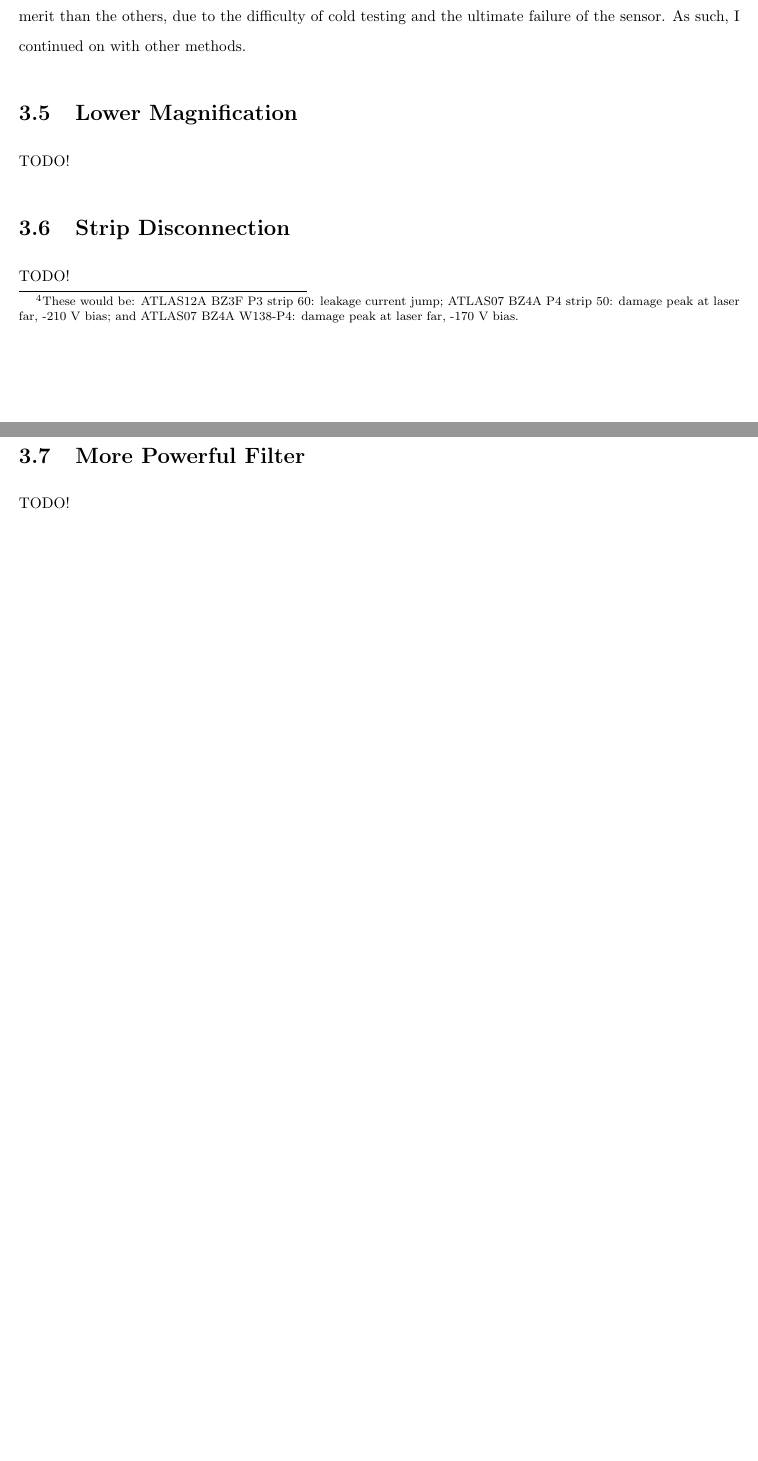
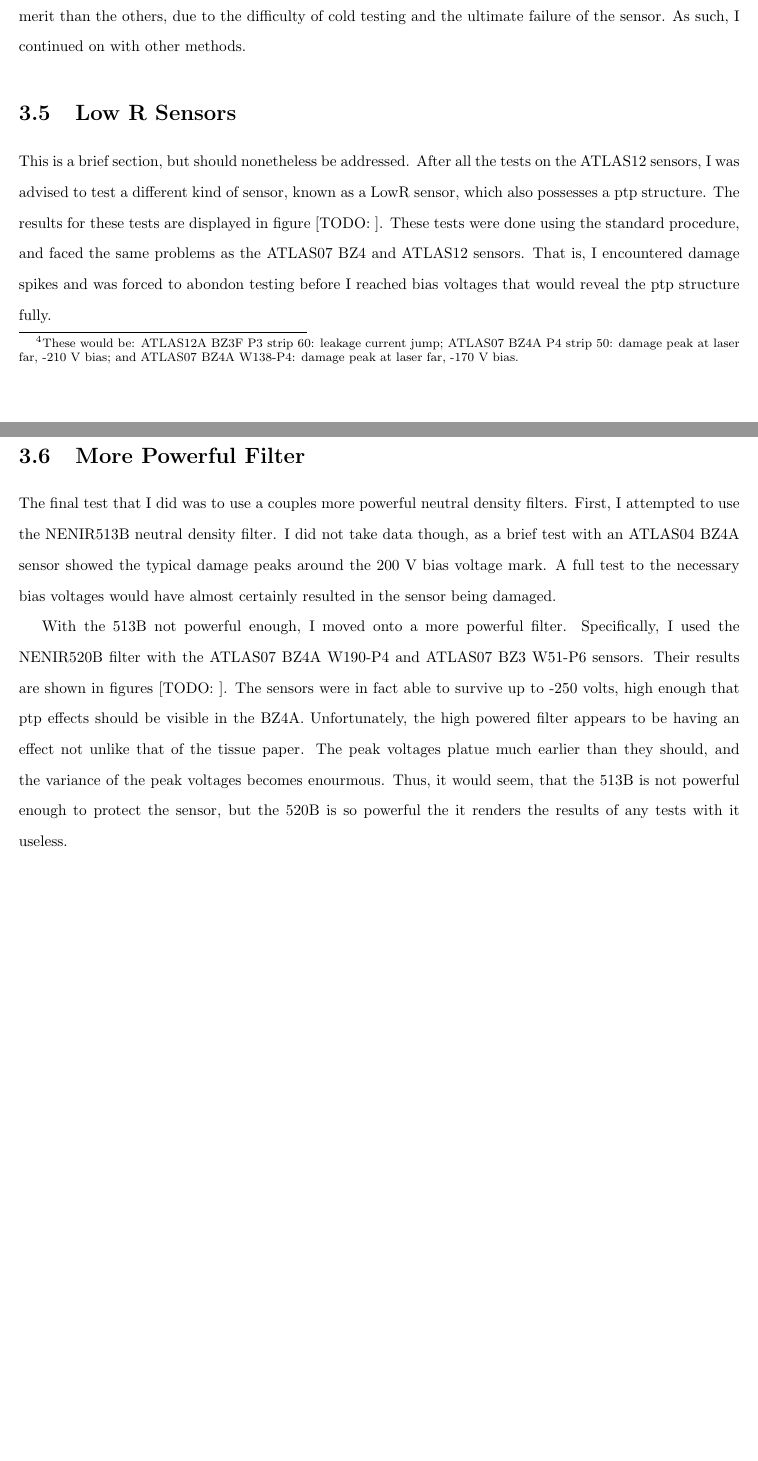
Before and after one commit to cmilke/vitaliy_thesis, a LaTeX thesis (thesis.tex): two parts of pages 16 and 17 of 18, joined at a grey line, cut so that both start at the same text, the shorter picture padded with empty space. Compiled offline with pdfLaTeX.

Commit message:
finished analysis

```diff
--- a/thesis.tex
+++ b/thesis.tex
@@ -231,14 +231,19 @@
 
 
 
-        \section{Lower Magnification}
-            TODO!
+        \section{Low R Sensors}
+            This is a brief section, but should nonetheless be addressed. After all the tests on the ATLAS12 sensors, I was advised to test a different kind of sensor, known as a LowR sensor, which also possesses a ptp structure. The results for these tests are displayed in figure [TODO:
+            %151015_lowR_batch6958_w03_1m_d18_p06_s06-s1b
+            ]. These tests were done using the standard procedure, and faced the same problems as the ATLAS07 BZ4 and ATLAS12 sensors. That is, I encountered damage spikes and was forced to abondon testing before I reached bias voltages that would reveal the ptp structure fully.
 
-        \section{Strip Disconnection}
-            TODO!
+
 
         \section{More Powerful Filter} \label{sect:new_filters}
-            TODO!
+            The final test that I did was to use a couples more powerful neutral density filters. First, I attempted to use the NENIR513B neutral density filter. I did not take data though, as a brief test with an ATLAS04 BZ4A sensor showed the typical damage peaks around the 200 V bias voltage mark. A full test to the necessary bias voltages would have almost certainly resulted in the sensor being damaged.
+
+            With the 513B not powerful enough, I moved onto a more powerful filter. Specifically, I used the NENIR520B filter with the ATLAS07 BZ4A W190-P4 and ATLAS07 BZ3 W51-P6 sensors. Their results are shown in figures [TODO:
+            %160527_atlas07_w190_bz4a-p4  and  160601_atlas07_w51_bz3-p6
+            ]. The sensors were in fact able to survive up to -250 volts, high enough that ptp effects should be visible in the BZ4A. Unfortunately, the high powered filter appears to be having an effect not unlike that of the tissue paper. The peak voltages platue much earlier than they should, and the variance of the peak voltages becomes enourmous. Thus, it would seem, that the 513B is not powerful enough to protect the sensor, but the 520B is so powerful the it renders the results of any tests with it useless.
 
 
 
```
